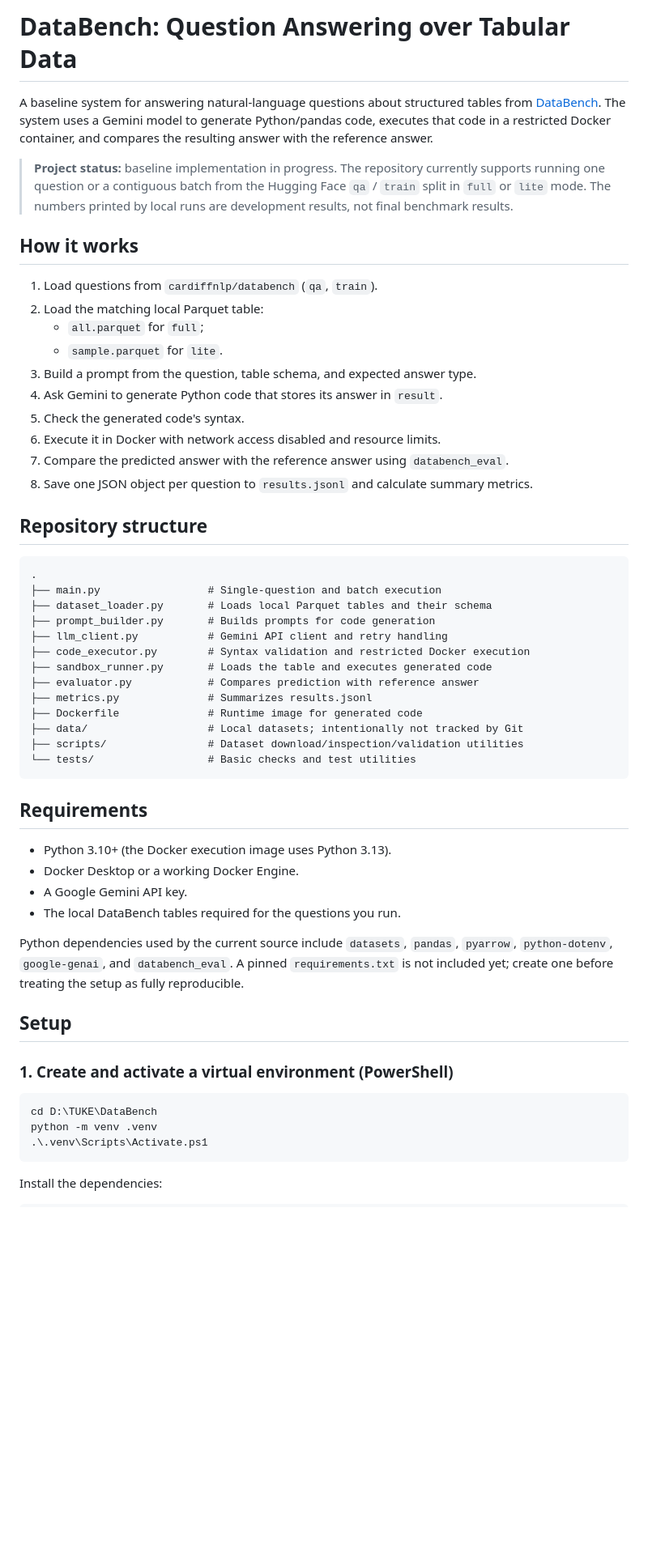
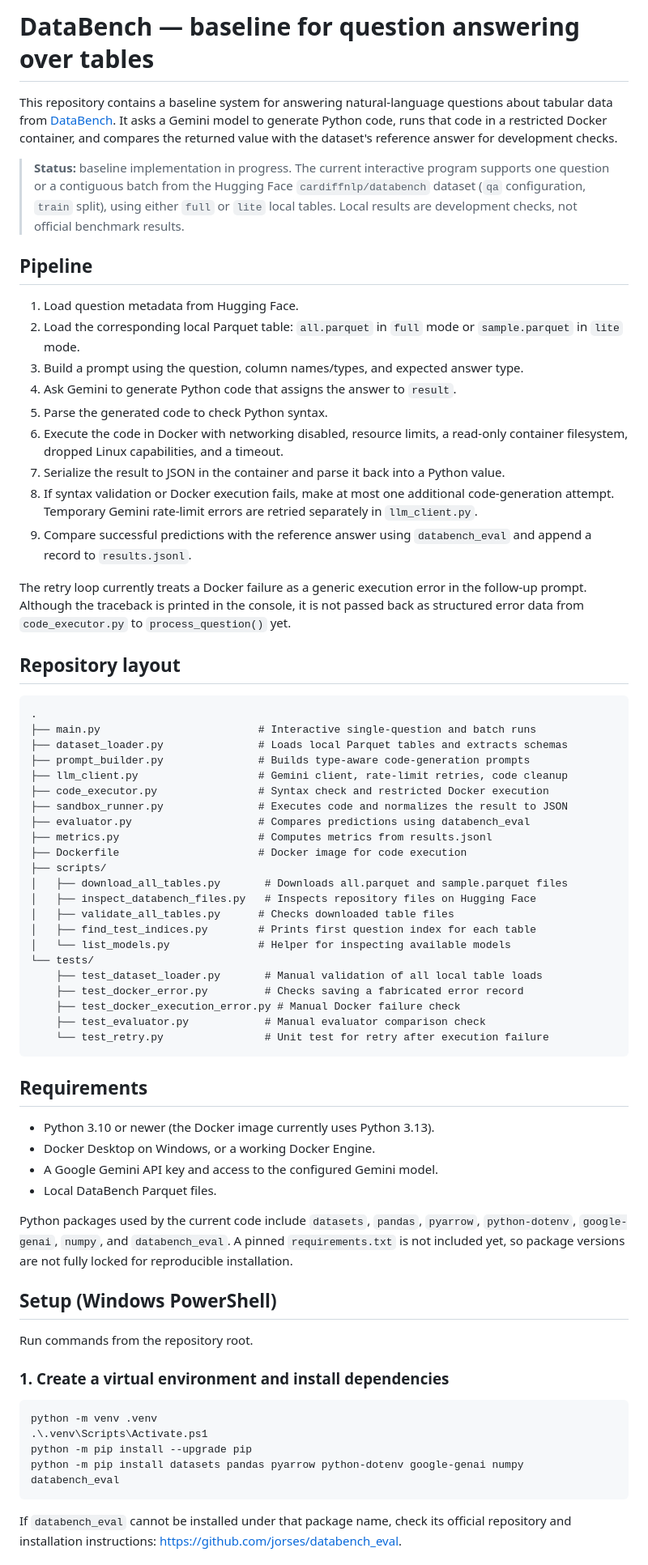
Before and after one commit to Weeqxa/DataBench, a Markdown page: README.md, the part around one of its changes. Shown at 81% size. GitHub-like rendering; blank space fills up the shorter version.

Commit message:
Revise README for clarity and structure
Updated README to clarify project details, structure, and requirements.

````diff
--- a/README.md
+++ b/README.md
@@ -1,58 +1,71 @@
-# DataBench: Question Answering over Tabular Data
+# DataBench — baseline for question answering over tables
 
-A baseline system for answering natural-language questions about structured tables from [DataBench](https://huggingface.co/datasets/cardiffnlp/databench). The system uses a Gemini model to generate Python/pandas code, executes that code in a restricted Docker container, and compares the resulting answer with the reference answer.
+This repository contains a baseline system for answering natural-language questions about tabular data from [DataBench](https://huggingface.co/datasets/cardiffnlp/databench). It asks a Gemini model to generate Python code, runs that code in a restricted Docker container, and compares the returned value with the dataset's reference answer for development checks.
 
-> **Project status:** baseline implementation in progress. The repository currently supports running one question or a contiguous batch from the Hugging Face `qa` / `train` split in `full` or `lite` mode. The numbers printed by local runs are development results, not final benchmark results.
+> **Status:** baseline implementation in progress. The current interactive program supports one question or a contiguous batch from the Hugging Face `cardiffnlp/databench` dataset (`qa` configuration, `train` split), using either `full` or `lite` local tables. Local results are development checks, not official benchmark results.
 
-## How it works
+## Pipeline
 
-1. Load questions from `cardiffnlp/databench` (`qa`, `train`).
-2. Load the matching local Parquet table:
-   - `all.parquet` for `full`;
-   - `sample.parquet` for `lite`.
-3. Build a prompt from the question, table schema, and expected answer type.
-4. Ask Gemini to generate Python code that stores its answer in `result`.
-5. Check the generated code's syntax.
-6. Execute it in Docker with network access disabled and resource limits.
-7. Compare the predicted answer with the reference answer using `databench_eval`.
-8. Save one JSON object per question to `results.jsonl` and calculate summary metrics.
+1. Load question metadata from Hugging Face.
+2. Load the corresponding local Parquet table: `all.parquet` in `full` mode or `sample.parquet` in `lite` mode.
+3. Build a prompt using the question, column names/types, and expected answer type.
+4. Ask Gemini to generate Python code that assigns the answer to `result`.
+5. Parse the generated code to check Python syntax.
+6. Execute the code in Docker with networking disabled, resource limits, a read-only container filesystem, dropped Linux capabilities, and a timeout.
+7. Serialize the result to JSON in the container and parse it back into a Python value.
+8. If syntax validation or Docker execution fails, make at most one additional code-generation attempt. Temporary Gemini rate-limit errors are retried separately in `llm_client.py`.
+9. Compare successful predictions with the reference answer using `databench_eval` and append a record to `results.jsonl`.
 
-## Repository structure
+The retry loop currently treats a Docker failure as a generic execution error in the follow-up prompt. Although the traceback is printed in the console, it is not passed back as structured error data from `code_executor.py` to `process_question()` yet.
+
+## Repository layout
 
 ```text
 .
-├── main.py                 # Single-question and batch execution
-├── dataset_loader.py       # Loads local Parquet tables and their schema
-├── prompt_builder.py       # Builds prompts for code generation
-├── llm_client.py           # Gemini API client and retry handling
-├── code_executor.py        # Syntax validation and restricted Docker execution
-├── sandbox_runner.py       # Loads the table and executes generated code
-├── evaluator.py            # Compares prediction with reference answer
-├── metrics.py              # Summarizes results.jsonl
-├── Dockerfile              # Runtime image for generated code
-├── data/                   # Local datasets; intentionally not tracked by Git
-├── scripts/                # Dataset download/inspection/validation utilities
-└── tests/                  # Basic checks and test utilities
+├── main.py                         # Interactive single-question and batch runs
+├── dataset_loader.py               # Loads local Parquet tables and extracts schemas
+├── prompt_builder.py               # Builds type-aware code-generation prompts
+├── llm_client.py                   # Gemini client, rate-limit retries, code cleanup
+├── code_executor.py                # Syntax check and restricted Docker execution
+├── sandbox_runner.py               # Executes code and normalizes the result to JSON
+├── evaluator.py                    # Compares predictions using databench_eval
+├── metrics.py                      # Computes metrics from results.jsonl
+├── Dockerfile                      # Docker image for code execution
+├── scripts/
+│   ├── download_all_tables.py       # Downloads all.parquet and sample.parquet files
+│   ├── inspect_databench_files.py   # Inspects repository files on Hugging Face
+│   ├── validate_all_tables.py      # Checks downloaded table files
+│   ├── find_test_indices.py        # Prints first question index for each table
+│   └── list_models.py              # Helper for inspecting available models
+└── tests/
+    ├── test_dataset_loader.py       # Manual validation of all local table loads
+    ├── test_docker_error.py         # Checks saving a fabricated error record
+    ├── test_docker_execution_error.py # Manual Docker failure check
+    ├── test_evaluator.py            # Manual evaluator comparison check
+    └── test_retry.py                # Unit test for retry after execution failure
 ```
 
 ## Requirements
 
-- Python 3.10+ (the Docker execution image uses Python 3.13).
-- Docker Desktop or a working Docker Engine.
-- A Google Gemini API key.
-- The local DataBench tables required for the questions you run.
+- Python 3.10 or newer (the Docker image currently uses Python 3.13).
+- Docker Desktop on Windows, or a working Docker Engine.
+- A Google Gemini API key and access to the configured Gemini model.
+- Local DataBench Parquet files.
 
-Python dependencies used by the current source include `datasets`, `pandas`, `pyarrow`, `python-dotenv`, `google-genai`, and `databench_eval`. A pinned `requirements.txt` is not included yet; create one before treating the setup as fully reproducible.
+Python packages used by the current code include `datasets`, `pandas`, `pyarrow`, `python-dotenv`, `google-genai`, `numpy`, and `databench_eval`. A pinned `requirements.txt` is not included yet, so package versions are not fully locked for reproducible installation.
 
-## Setup
+## Setup (Windows PowerShell)
 
-### 1. Create and activate a virtual environment (PowerShell)
+Run commands from the repository root.
+
+### 1. Create a virtual environment and install dependencies
 
 ```powershell
-cd D:\TUKE\DataBench
 python -m venv .venv
 .\.venv\Scripts\Activate.ps1
+python -m pip install --upgrade pip
+python -m pip install datasets pandas pyarrow python-dotenv google-genai numpy databench_eval
 ```
 
-Install the dependencies:
+If `databench_eval` cannot be installed under that package name, check its official repository and installation instructions: <https://github.com/jorses/databench_eval>.
 
````
Also changed, not shown: other parts of README.md (+70 -52 lines).
